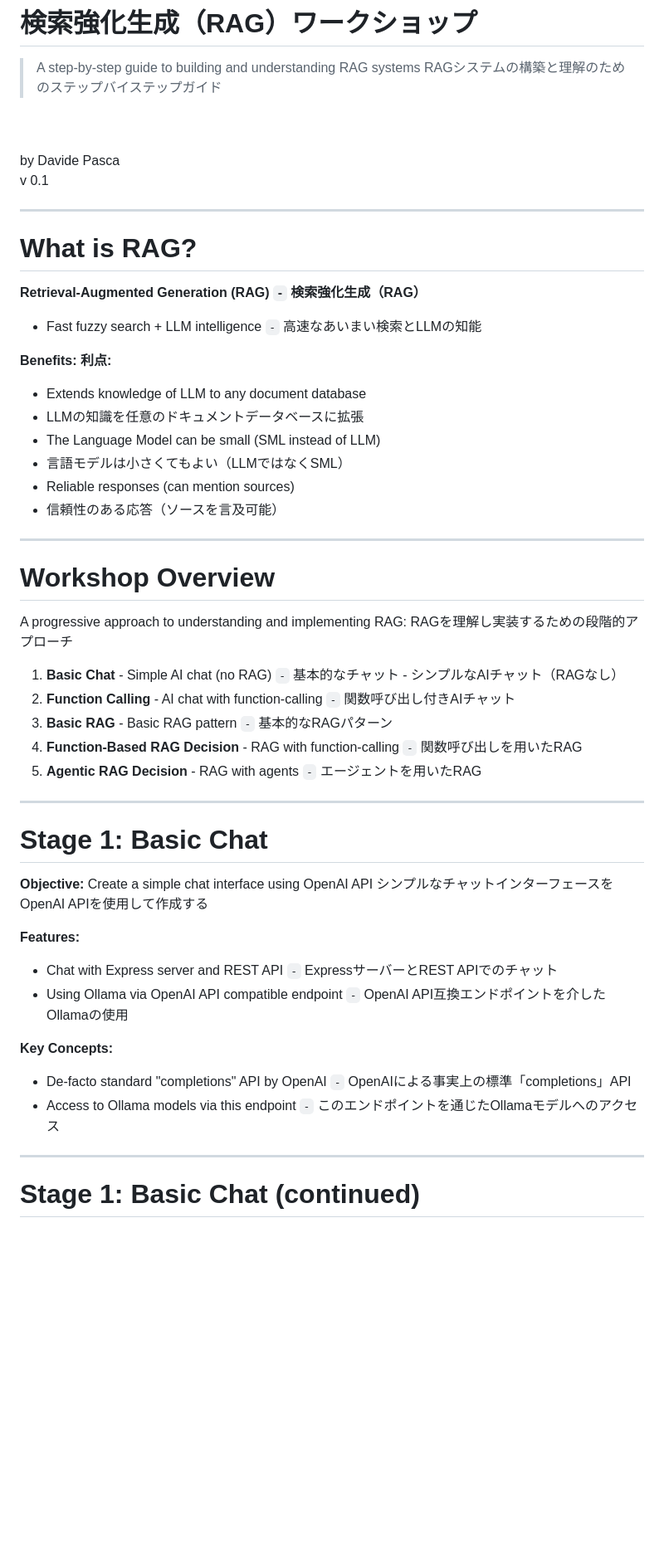
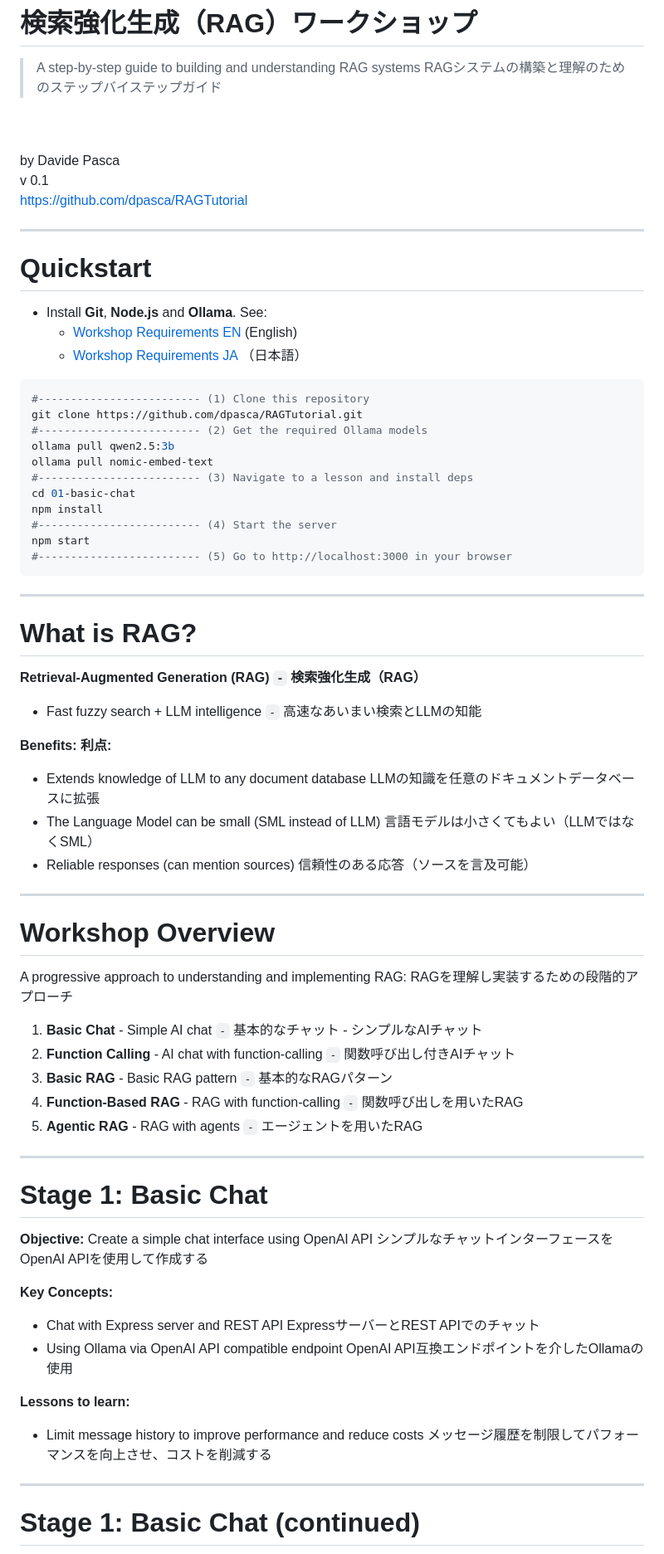
Before and after one commit to dpasca/RAGTutorial, a Markdown page: slides/slides.md, the part around one of its changes. Shown at 83% size. Rendered like a GitHub page; blank space fills up the shorter version.

````diff
--- a/slides/slides.md
+++ b/slides/slides.md
@@ -10,16 +10,40 @@ backgroundColor: #fff
 
 > A step-by-step guide to building and understanding RAG systems
 > RAGシステムの構築と理解のためのステップバイステップガイド
-
 <br>
 <br>
 <div style="text-align: right; font-size: 0.8em;">
 by Davide Pasca
 </div>
-
 <div style="text-align: right; font-size: 0.8em;">
 v 0.1
 </div>
+
+<div style="position: absolute; bottom: 20px; left: 0; right: 0; text-align: center; font-size: 0.8em;">
+<a href="https://github.com/dpasca/RAGTutorial">https://github.com/dpasca/RAGTutorial</a>
+</div>
+
+---
+
+# Quickstart
+
+- Install **Git**, **Node.js** and **Ollama**. See:
+  - [Workshop Requirements EN](workshop_requirements_rag_en.txt) (English)
+  - [Workshop Requirements JA](workshop_requirements_rag_ja.txt) （日本語）
+
+```bash
+#------------------------- (1) Clone this repository
+git clone https://github.com/dpasca/RAGTutorial.git
+#------------------------- (2) Get the required Ollama models
+ollama pull qwen2.5:3b
+ollama pull nomic-embed-text
+#------------------------- (3) Navigate to a lesson and install deps
+cd 01-basic-chat
+npm install
+#------------------------- (4) Start the server
+npm start
+#------------------------- (5) Go to http://localhost:3000 in your browser
+```
 
 ---
 
@@ -30,11 +54,11 @@ v 0.1
 
 **Benefits: 利点:**
 - Extends knowledge of LLM to any document database
-- LLMの知識を任意のドキュメントデータベースに拡張
+  LLMの知識を任意のドキュメントデータベースに拡張
 - The Language Model can be small (SML instead of LLM)
-- 言語モデルは小さくてもよい（LLMではなくSML）
+  言語モデルは小さくてもよい（LLMではなくSML）
 - Reliable responses (can mention sources)
-- 信頼性のある応答（ソースを言及可能）
+  信頼性のある応答（ソースを言及可能）
 
 ---
 
@@ -43,11 +67,11 @@ v 0.1
 A progressive approach to understanding and implementing RAG:
 RAGを理解し実装するための段階的アプローチ
 
-1. **Basic Chat** - Simple AI chat (no RAG) `-` 基本的なチャット - シンプルなAIチャット（RAGなし）
+1. **Basic Chat** - Simple AI chat `-` 基本的なチャット - シンプルなAIチャット
 2. **Function Calling** - AI chat with function-calling `-` 関数呼び出し付きAIチャット
 3. **Basic RAG** - Basic RAG pattern `-` 基本的なRAGパターン
-4. **Function-Based RAG Decision** - RAG with function-calling `-` 関数呼び出しを用いたRAG
-5. **Agentic RAG Decision** - RAG with agents `-` エージェントを用いたRAG
+4. **Function-Based RAG** - RAG with function-calling `-` 関数呼び出しを用いたRAG
+5. **Agentic RAG** - RAG with agents `-` エージェントを用いたRAG
 
 ---
 
@@ -56,13 +80,16 @@ RAGを理解し実装するための段階的アプローチ
 **Objective:** Create a simple chat interface using OpenAI API
 シンプルなチャットインターフェースをOpenAI APIを使用して作成する
 
-**Features:**
-- Chat with Express server and REST API `-` ExpressサーバーとREST APIでのチャット
-- Using Ollama via OpenAI API compatible endpoint `-` OpenAI API互換エンドポイントを介したOllamaの使用
+**Key Concepts:**
+- Chat with Express server and REST API
+  ExpressサーバーとREST APIでのチャット
+- Using Ollama via OpenAI API compatible endpoint
+  OpenAI API互換エンドポイントを介したOllamaの使用
 
-**Key Concepts:**
-- De-facto standard "completions" API by OpenAI `-` OpenAIによる事実上の標準「completions」API
-- Access to Ollama models via this endpoint `-` このエンドポイントを通じたOllamaモデルへのアクセス
+**Lessons to learn:**
+- Limit message history to improve performance and reduce costs
+  メッセージ履歴を制限してパフォーマンスを向上させ、コストを削減する
+
 ---
 
 # Stage 1: Basic Chat (continued)
````
Also changed, not shown: other parts of slides/slides.md (+47 -85 lines), slides/images/rag_arch_agent.png (added), slides/images/rag_architecture.png (deleted), 2 other files.
